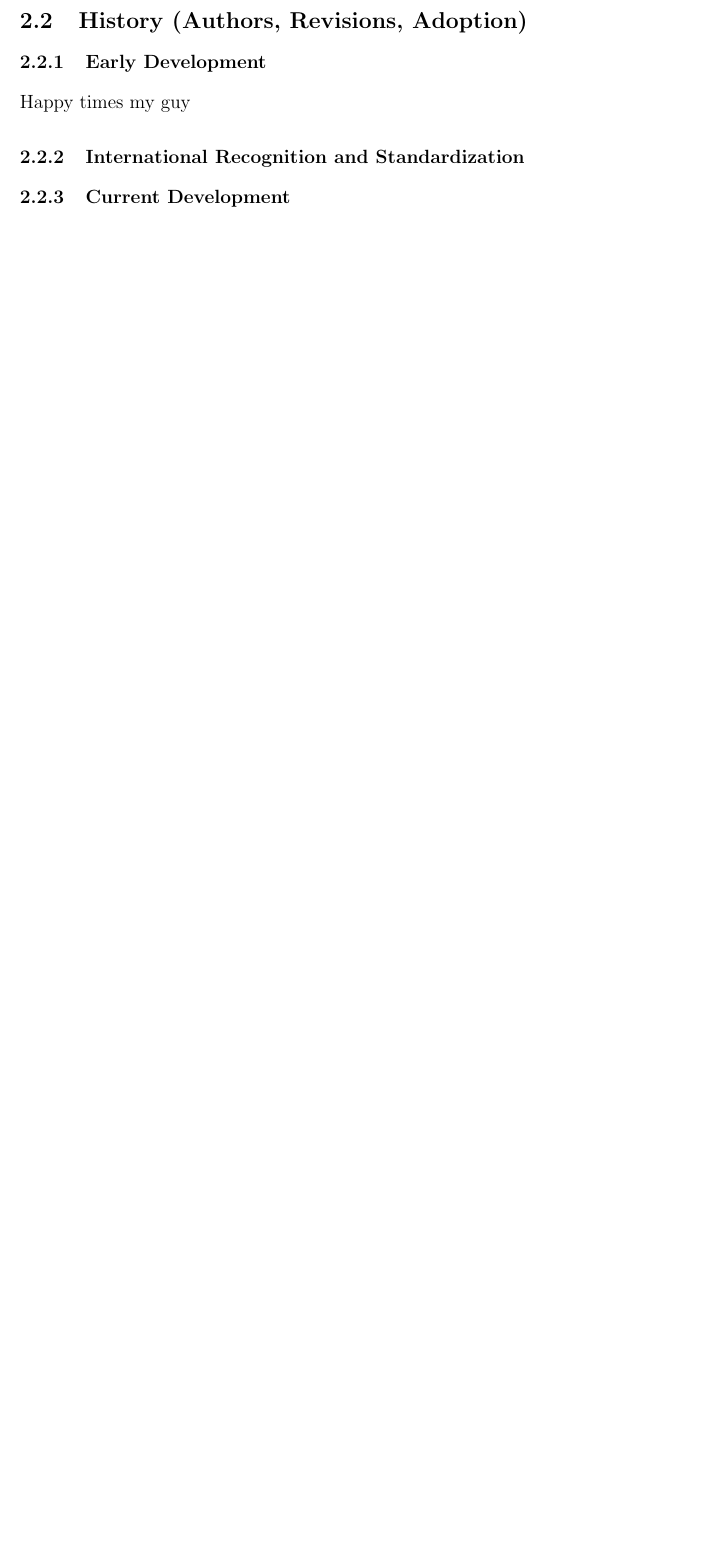
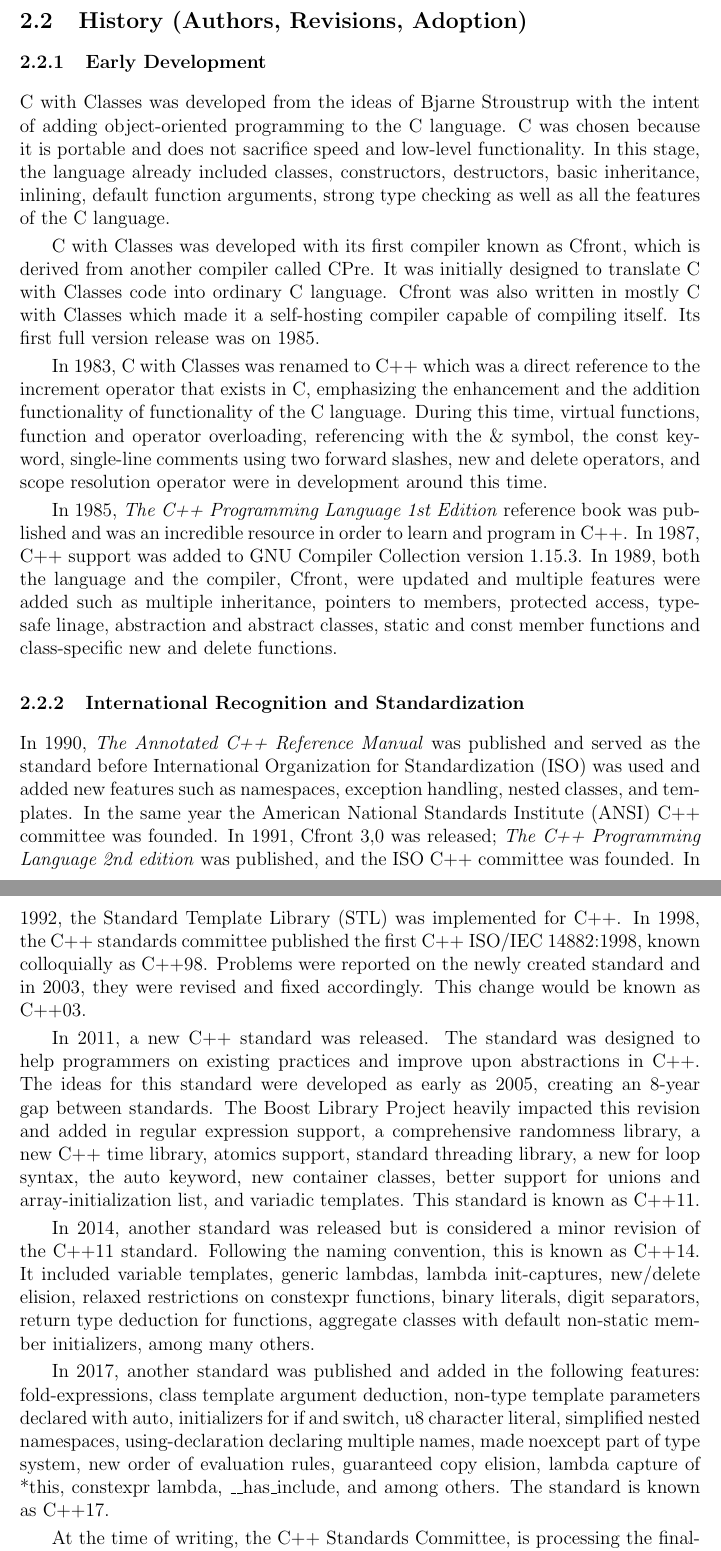
Before and after one commit to Martinnavs/cmsc124finalproject, a LaTeX document (samplelatex.tex): part of page 11 of 11 before the commit and two parts of pages 11 and 12 of 12 after it, the two joined at a grey line, cut so that both start at the same text, the shorter picture padded with empty space. Compiled offline with pdfLaTeX.

Commit message:
added all necessary CPP history
Smarts, Can I ask for a full list of the Language Evaluation Criteria? C++ is really E X T E N S I V E.

```diff
--- a/samplelatex.tex
+++ b/samplelatex.tex
@@ -393,13 +393,28 @@
 due to the language being far too slow to be practical. Thus the development of \textit{C with Classes} later to be renamed \textit{C++}.
 \subsection{History (Authors, Revisions, Adoption)}
 \subsubsection{Early Development}
-Happy times my guy
+C with Classes was developed from the ideas of Bjarne Stroustrup with the intent of adding object-oriented programming to the C language. C was chosen because it is portable and does not sacrifice speed and low-level functionality. In this stage, the language already included classes, constructors, destructors, basic inheritance, inlining, default function arguments, strong type checking as well as all the features of the C language.
+
+C with Classes was developed with its first compiler known as Cfront, which is derived from another compiler called CPre. It was initially designed to translate C with Classes code into ordinary C language. Cfront was also written in mostly C with Classes which made it a self-hosting compiler capable of compiling itself. Its first full version release was on 1985.
+
+In 1983, C with Classes was renamed to C++ which was a direct reference to the increment operator that exists in C, emphasizing the enhancement and the addition functionality of functionality of the C language. During this time, virtual functions, function and operator overloading, referencing with the \& symbol, the const keyword, single-line comments using two forward slashes, new and delete operators, and scope resolution operator were in development around this time.
+
+In 1985, \textit{The C++ Programming Language 1st Edition} reference book was published and was an incredible resource in order to learn and program in C++. In 1987, C++ support was added to GNU Compiler Collection version 1.15.3. In 1989, both the language and the compiler, Cfront, were updated and multiple features were added such as multiple inheritance, pointers to members, protected access, type-safe linage, abstraction and abstract classes, static and const member functions and class-specific new and delete functions.
+
 \subsubsection{International Recognition and Standardization}
+In 1990, \textit{The Annotated C++ Reference Manual} was published and served as the standard before International Organization for Standardization (ISO) was used and added new features such as namespaces, exception handling, nested classes, and templates. In the same year the American National Standards Institute (ANSI) C++ committee was founded. In 1991, Cfront 3,0 was released; \textit{The C++ Programming Language 2nd edition} was published, and the ISO C++ committee was founded. In 1992, the Standard Template Library (STL) was implemented for C++. In 1998, the C++ standards committee published the first C++ ISO/IEC 14882:1998, known colloquially as C++98. Problems were reported on the newly created standard and in 2003, they were revised and fixed accordingly. This change would be known as C++03.
 
-\subsubsection{Current Development}
+In 2011, a new C++ standard was released. The standard was designed to help programmers on existing practices and improve upon abstractions in C++. The ideas for this standard were developed as early as 2005, creating an 8-year gap between standards. The Boost Library Project heavily impacted this revision and added in regular expression support, a comprehensive randomness library, a new C++ time library, atomics support, standard threading library, a new for loop syntax, the auto keyword, new container classes, better support for unions and array-initialization list, and variadic templates. This standard is known as C++11.
+
+In 2014, another standard was released but is considered a minor revision of the C++11 standard. Following the naming convention, this is known as C++14. It included variable templates, generic lambdas, lambda init-captures, new/delete elision, relaxed restrictions on constexpr functions, binary literals, digit separators, return type deduction for functions, aggregate classes with default non-static member initializers, among many others.
+
+In 2017, another standard was published and added in the following features: fold-expressions, class template argument deduction, non-type template parameters declared with auto, initializers for if and switch, u8 character literal, simplified nested namespaces, using-declaration declaring multiple names, made noexcept part of type system, new order of evaluation rules, guaranteed copy elision, lambda capture of *this, constexpr lambda, \_\_has\_include, and among others. The standard is known as C++17.
+
+At the time of writing, the C++ Standards Committee, is processing the finalization of another standard for the year 2020, known as C++20.
 
 \subsection{Language Features}
-
+% allot because of all these STANDARDS my guy.
 \subsection{Paradigm(s)}
+% Basically OOP, Procedural, Functional, Generic, Modular (i have to research exactly why tho. ffffff)
 
 \subsection{Language Evaluation Criteria}
```
Also changed, not shown: samplelatex.pdf, samplelatex.tex (2 more changed lines), 6 other files.
